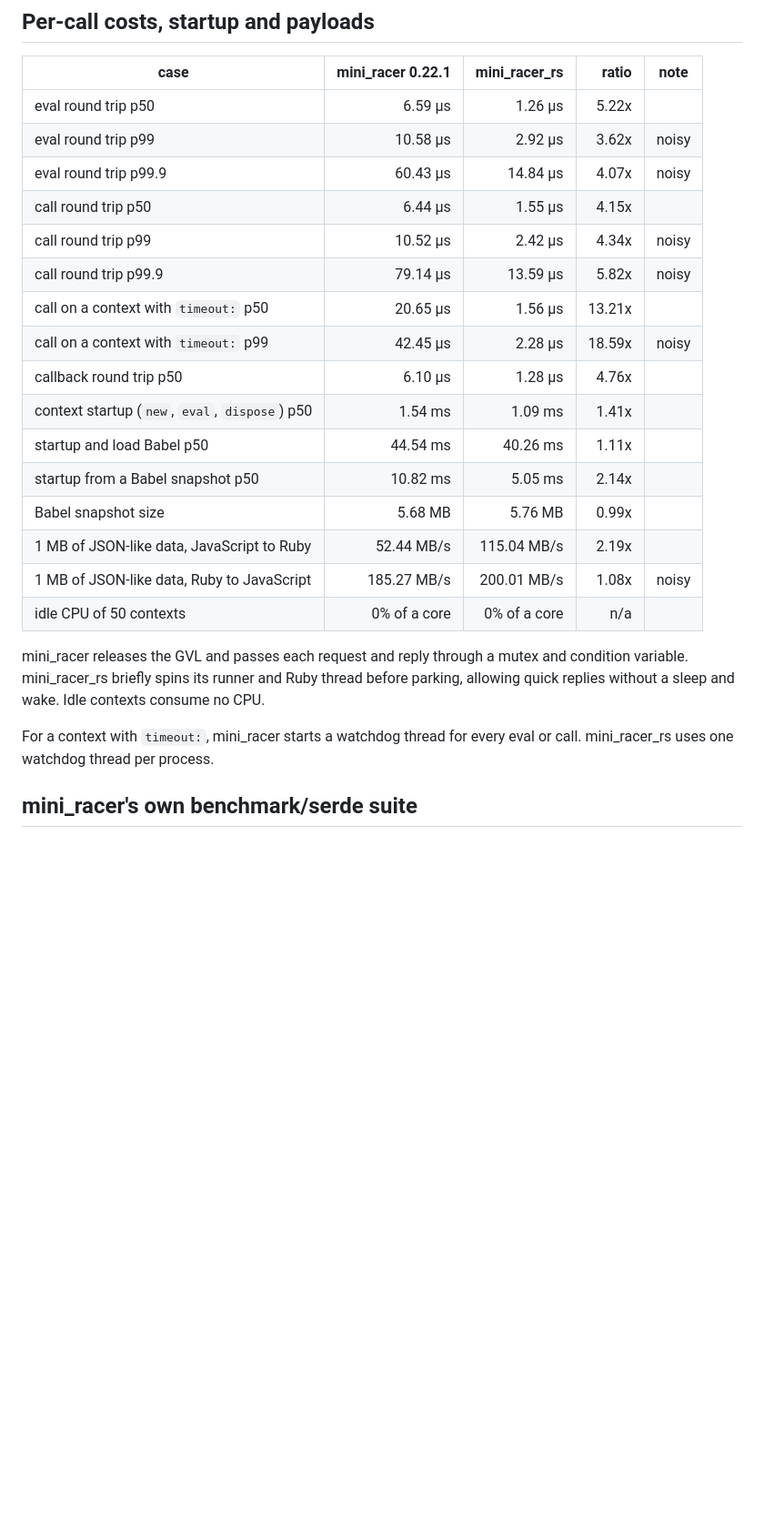
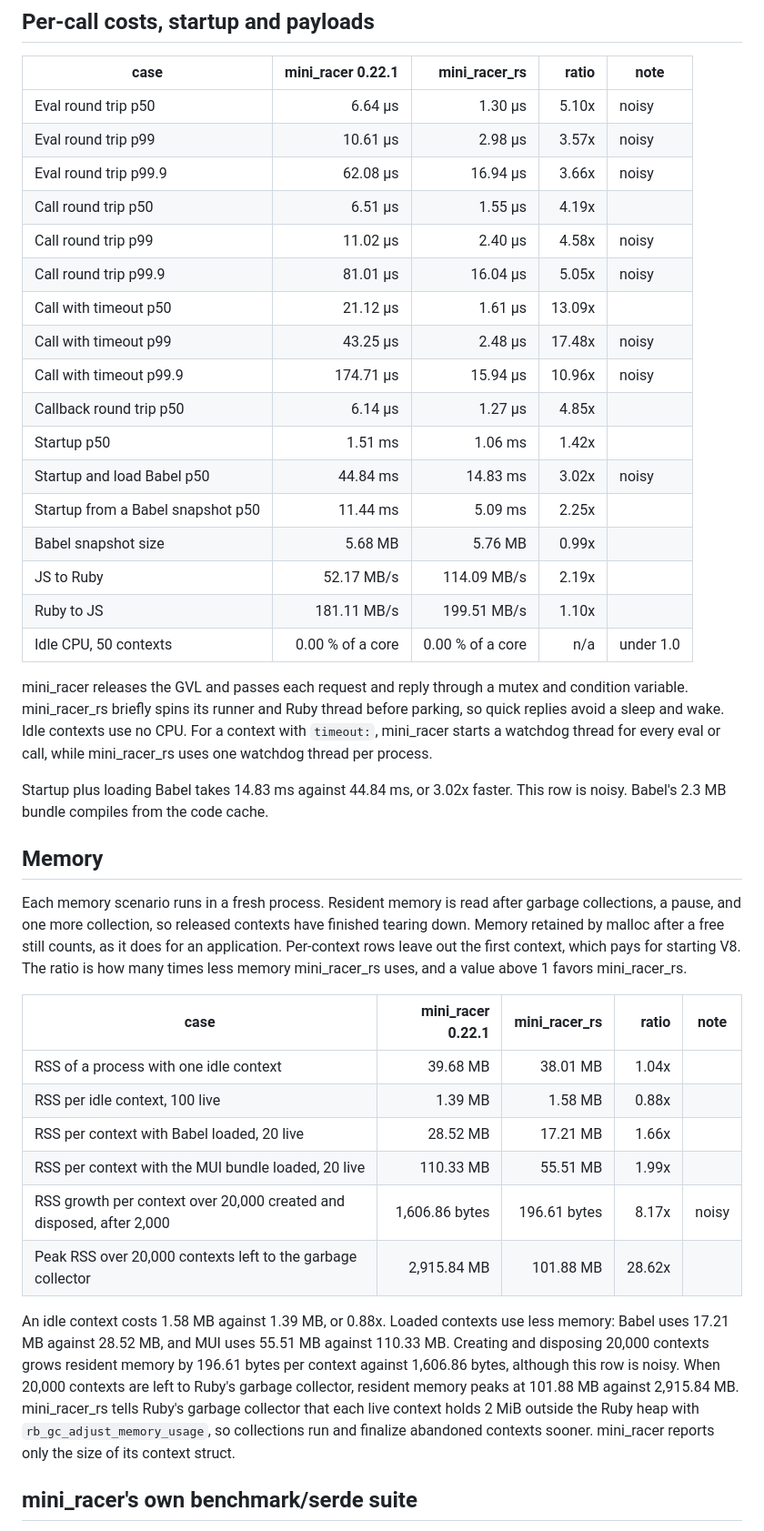
Before and after one commit to andymai/mini_racer_rs, a Markdown page: BENCHMARKS.md, the part around one of its changes. Shown at 91% size. Drawn GitHub-style; blank space fills up the shorter version.

```diff
--- a/BENCHMARKS.md
+++ b/BENCHMARKS.md
@@ -26,26 +40,42 @@ Babel's JavaScript takes 5.3 ms per transform inside mini_racer_rs on V8 15.2 an
 
 | case | mini_racer 0.22.1 | mini_racer_rs | ratio | note |
 |---|---:|---:|---:|---|
-| eval round trip p50 | 6.59 µs | 1.26 µs | 5.22x | |
-| eval round trip p99 | 10.58 µs | 2.92 µs | 3.62x | noisy |
-| eval round trip p99.9 | 60.43 µs | 14.84 µs | 4.07x | noisy |
-| call round trip p50 | 6.44 µs | 1.55 µs | 4.15x | |
-| call round trip p99 | 10.52 µs | 2.42 µs | 4.34x | noisy |
-| call round trip p99.9 | 79.14 µs | 13.59 µs | 5.82x | noisy |
-| call on a context with `timeout:` p50 | 20.65 µs | 1.56 µs | 13.21x | |
-| call on a context with `timeout:` p99 | 42.45 µs | 2.28 µs | 18.59x | noisy |
-| callback round trip p50 | 6.10 µs | 1.28 µs | 4.76x | |
-| context startup (`new`, `eval`, `dispose`) p50 | 1.54 ms | 1.09 ms | 1.41x | |
-| startup and load Babel p50 | 44.54 ms | 40.26 ms | 1.11x | |
-| startup from a Babel snapshot p50 | 10.82 ms | 5.05 ms | 2.14x | |
-| Babel snapshot size | 5.68 MB | 5.76 MB | 0.99x | |
-| 1 MB of JSON-like data, JavaScript to Ruby | 52.44 MB/s | 115.04 MB/s | 2.19x | |
-| 1 MB of JSON-like data, Ruby to JavaScript | 185.27 MB/s | 200.01 MB/s | 1.08x | noisy |
-| idle CPU of 50 contexts | 0% of a core | 0% of a core | n/a | |
+| Eval round trip p50 | 6.64 µs | 1.30 µs | 5.10x | noisy |
+| Eval round trip p99 | 10.61 µs | 2.98 µs | 3.57x | noisy |
+| Eval round trip p99.9 | 62.08 µs | 16.94 µs | 3.66x | noisy |
+| Call round trip p50 | 6.51 µs | 1.55 µs | 4.19x |  |
+| Call round trip p99 | 11.02 µs | 2.40 µs | 4.58x | noisy |
+| Call round trip p99.9 | 81.01 µs | 16.04 µs | 5.05x | noisy |
+| Call with timeout p50 | 21.12 µs | 1.61 µs | 13.09x |  |
+| Call with timeout p99 | 43.25 µs | 2.48 µs | 17.48x | noisy |
+| Call with timeout p99.9 | 174.71 µs | 15.94 µs | 10.96x | noisy |
+| Callback round trip p50 | 6.14 µs | 1.27 µs | 4.85x |  |
+| Startup p50 | 1.51 ms | 1.06 ms | 1.42x |  |
+| Startup and load Babel p50 | 44.84 ms | 14.83 ms | 3.02x | noisy |
+| Startup from a Babel snapshot p50 | 11.44 ms | 5.09 ms | 2.25x |  |
+| Babel snapshot size | 5.68 MB | 5.76 MB | 0.99x |  |
+| JS to Ruby | 52.17 MB/s | 114.09 MB/s | 2.19x |  |
+| Ruby to JS | 181.11 MB/s | 199.51 MB/s | 1.10x |  |
+| Idle CPU, 50 contexts | 0.00 % of a core | 0.00 % of a core | n/a | under 1.0 |
 
-mini_racer releases the GVL and passes each request and reply through a mutex and condition variable. mini_racer_rs briefly spins its runner and Ruby thread before parking, allowing quick replies without a sleep and wake. Idle contexts consume no CPU.
+mini_racer releases the GVL and passes each request and reply through a mutex and condition variable. mini_racer_rs briefly spins its runner and Ruby thread before parking, so quick replies avoid a sleep and wake. Idle contexts use no CPU. For a context with `timeout:`, mini_racer starts a watchdog thread for every eval or call, while mini_racer_rs uses one watchdog thread per process.
 
-For a context with `timeout:`, mini_racer starts a watchdog thread for every eval or call. mini_racer_rs uses one watchdog thread per process.
+Startup plus loading Babel takes 14.83 ms against 44.84 ms, or 3.02x faster. This row is noisy. Babel's 2.3 MB bundle compiles from the code cache.
+
+## Memory
+
+Each memory scenario runs in a fresh process. Resident memory is read after garbage collections, a pause, and one more collection, so released contexts have finished tearing down. Memory retained by malloc after a free still counts, as it does for an application. Per-context rows leave out the first context, which pays for starting V8. The ratio is how many times less memory mini_racer_rs uses, and a value above 1 favors mini_racer_rs.
+
+| case | mini_racer 0.22.1 | mini_racer_rs | ratio | note |
+|---|---:|---:|---:|---|
+| RSS of a process with one idle context | 39.68 MB | 38.01 MB | 1.04x |  |
+| RSS per idle context, 100 live | 1.39 MB | 1.58 MB | 0.88x |  |
+| RSS per context with Babel loaded, 20 live | 28.52 MB | 17.21 MB | 1.66x |  |
+| RSS per context with the MUI bundle loaded, 20 live | 110.33 MB | 55.51 MB | 1.99x |  |
+| RSS growth per context over 20,000 created and disposed, after 2,000 | 1,606.86 bytes | 196.61 bytes | 8.17x | noisy |
+| Peak RSS over 20,000 contexts left to the garbage collector | 2,915.84 MB | 101.88 MB | 28.62x |  |
+
+An idle context costs 1.58 MB against 1.39 MB, or 0.88x. Loaded contexts use less memory: Babel uses 17.21 MB against 28.52 MB, and MUI uses 55.51 MB against 110.33 MB. Creating and disposing 20,000 contexts grows resident memory by 196.61 bytes per context against 1,606.86 bytes, although this row is noisy. When 20,000 contexts are left to Ruby's garbage collector, resident memory peaks at 101.88 MB against 2,915.84 MB. mini_racer_rs tells Ruby's garbage collector that each live context holds 2 MiB outside the Ruby heap with `rb_gc_adjust_memory_usage`, so collections run and finalize abandoned contexts sooner. mini_racer reports only the size of its context struct.
 
 ## mini_racer's own benchmark/serde suite
 
```
Also changed, not shown: other parts of BENCHMARKS.md (+56 -53 lines), README.md (+16 -18 lines).
